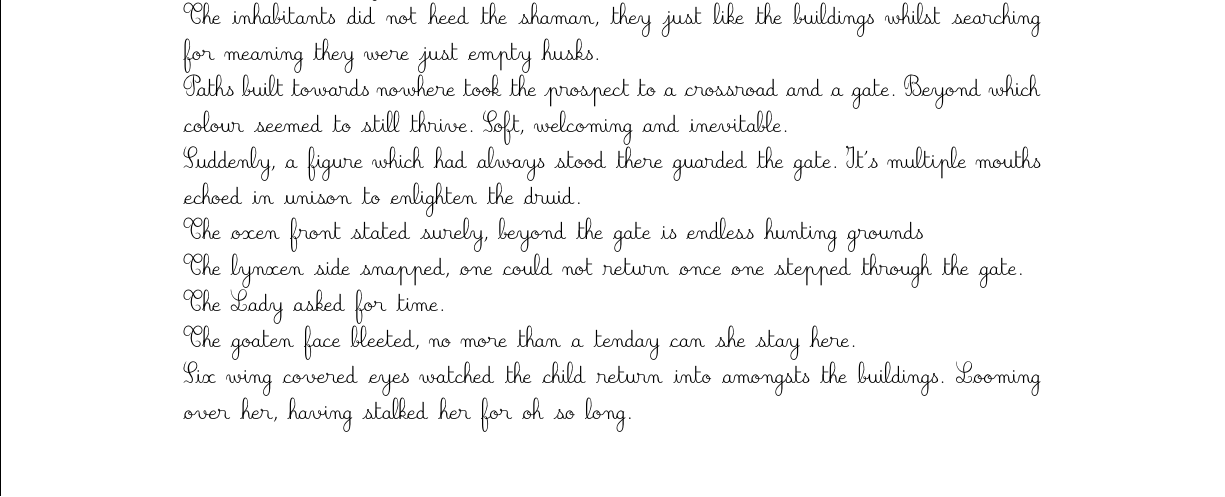
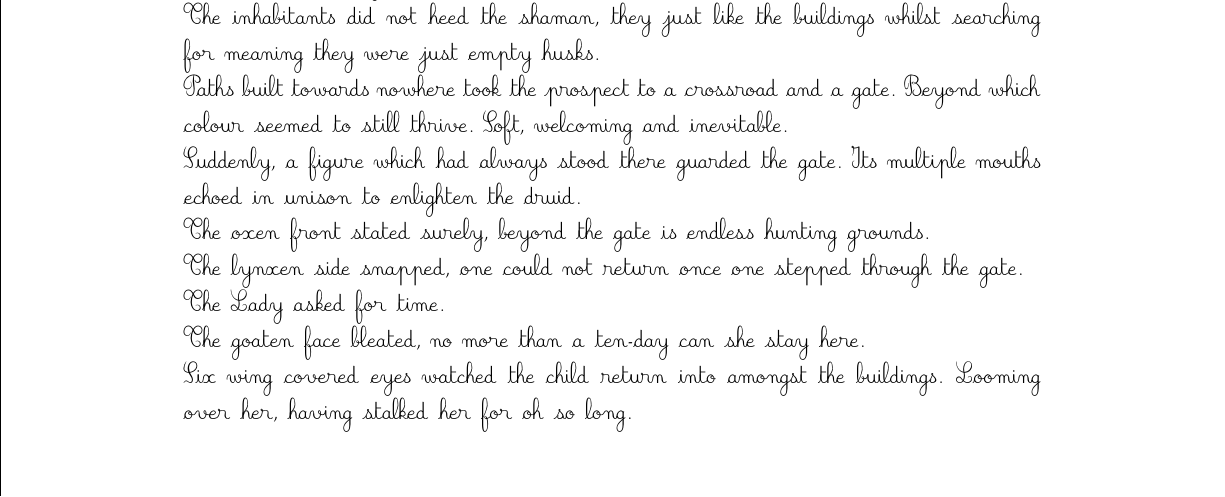
Before and after one commit to Ashley-Bjors/RTF-Paige-Willowbranch, a LaTeX document (Book Requests/On the border of life/On the border of life.tex): part of page 1 of 2, cut so that both start at the same text. Compiled offline with pdfLaTeX.

Commit message:
Draft 2. Thanks Eris for Proof reading

```diff
--- a/Book Requests/On the border of life/On the border of life.tex
+++ b/Book Requests/On the border of life/On the border of life.tex
@@ -29,15 +29,15 @@
 
     Paths built towards nowhere took the prospect to a crossroad and a gate. Beyond which colour seemed to still thrive. Soft, welcoming and inevitable.
 
-    Suddenly, a figure which had always stood there guarded the gate. It's multiple mouths echoed in unison to enlighten the druid.
+    Suddenly, a figure which had always stood there guarded the gate. Its multiple mouths echoed in unison to enlighten the druid.
 
-    The oxen front stated surely, beyond the gate is endless hunting grounds
+    The oxen front stated surely, beyond the gate is endless hunting grounds.
 
     The lynxen side snapped, one could not return once one stepped through the gate.
 
     The Lady asked for time.
 
-    The goaten face bleeted, no more than a tenday can she stay here.
+    The goaten face bleated, no more than a ten-day can she stay here.
 
-    Six wing covered eyes watched the child return into amongsts the buildings. Looming over her, having stalked her for oh so long.
+    Six wing covered eyes watched the child return into amongst the buildings. Looming over her, having stalked her for oh so long.
 
```
Also changed, not shown: Book Requests/On the border of life/On the border of life.tex (10 more changed lines), 1 other file.
